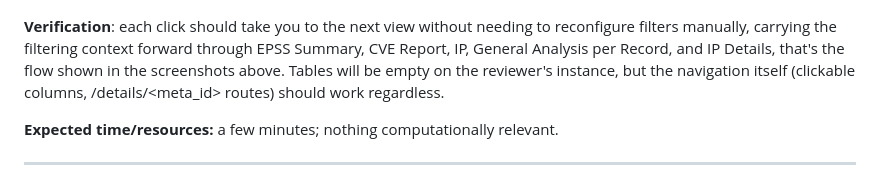
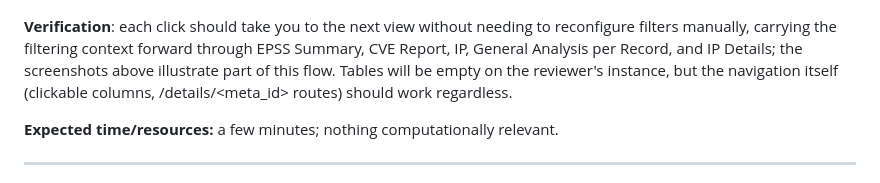
Before and after one commit to lucasmsp/shogun-dashboard, a Markdown page: README.md, the part around the change. Rendered like a GitHub page.

Commit message:
Update verification instructions in README
Clarified the verification process for navigation through views.

```diff
--- a/README.md
+++ b/README.md
@@ -231,7 +231,7 @@ For reference, here's the **ORG** view from the paper, populated with real (anon
 
    ![IP Details view — geolocation, CVE list, and raw HTTP/banner data for a single host](images/shogun-ip-details.png)
 
-**Verification**: each click should take you to the next view without needing to reconfigure filters manually, carrying the filtering context forward through EPSS Summary, CVE Report, IP, General Analysis per Record, and IP Details, that's the flow shown in the screenshots above. Tables will be empty on the reviewer's instance, but the navigation itself (clickable columns, /details/<meta_id> routes) should work regardless.
+**Verification**: each click should take you to the next view without needing to reconfigure filters manually, carrying the filtering context forward through EPSS Summary, CVE Report, IP, General Analysis per Record, and IP Details; the screenshots above illustrate part of this flow. Tables will be empty on the reviewer's instance, but the navigation itself (clickable columns, /details/<meta_id> routes) should work regardless.
 
 **Expected time/resources:** a few minutes; nothing computationally relevant.
 
```
